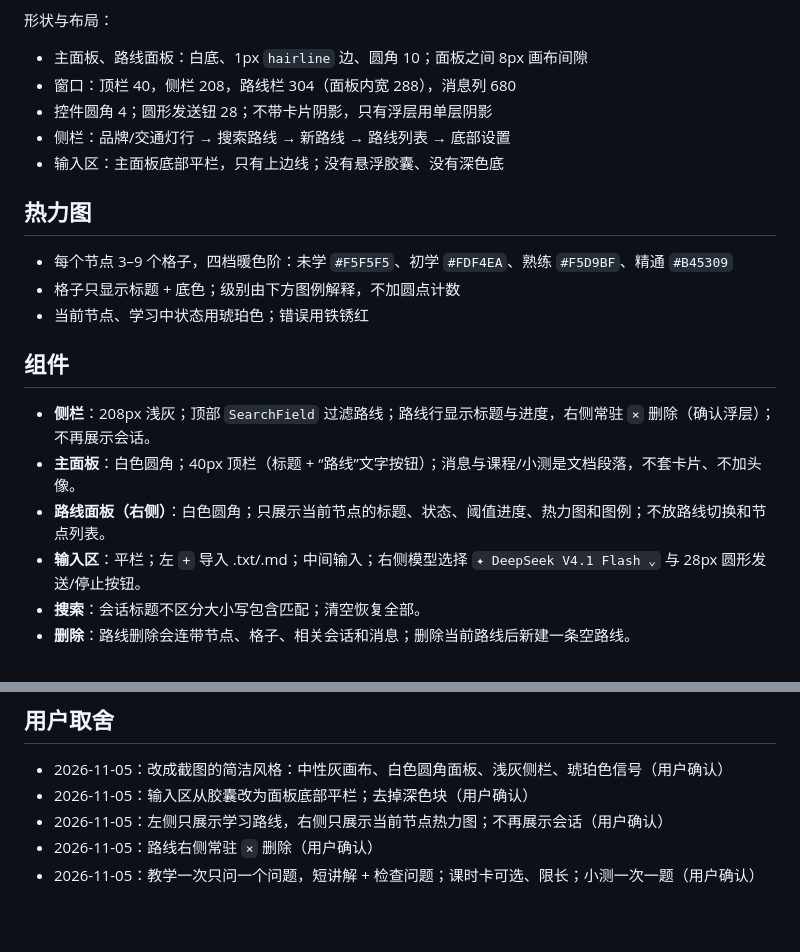
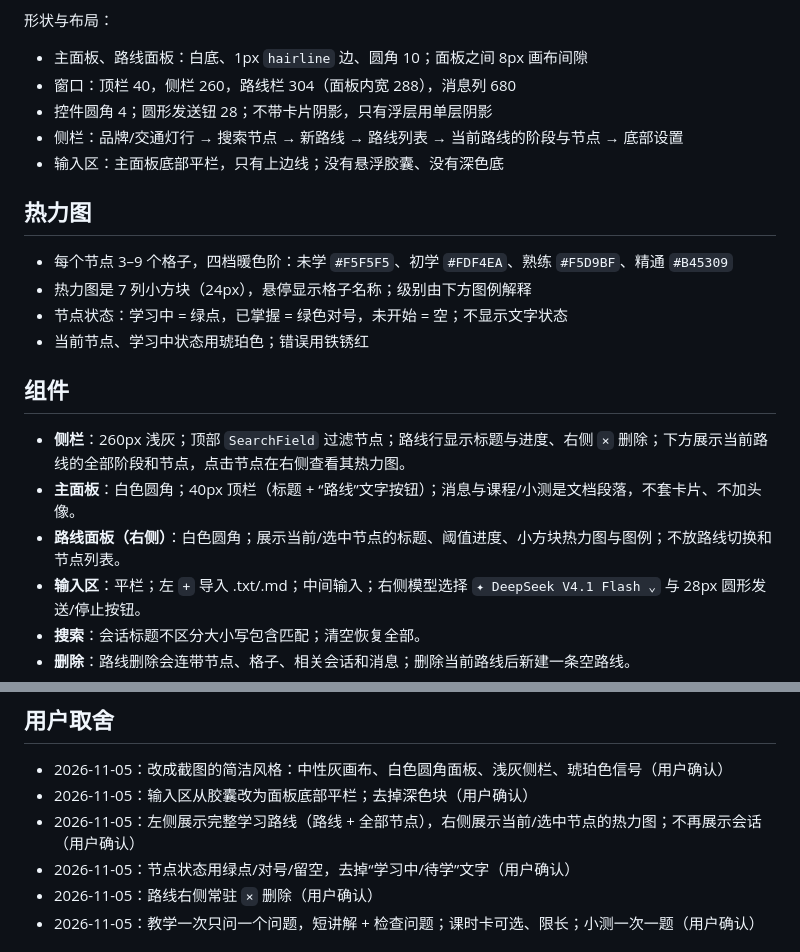
Before and after one commit to justdoswift/justlearn, a Markdown page: DESIGN.md, 2 parts joined by grey strips. GitHub-like rendering; blank space fills up the shorter version.

```diff
--- a/DESIGN.md
+++ b/DESIGN.md
@@ -41,22 +41,23 @@
 形状与布局：
 
 - 主面板、路线面板：白底、1px `hairline` 边、圆角 10；面板之间 8px 画布间隙
-- 窗口：顶栏 40，侧栏 208，路线栏 304（面板内宽 288），消息列 680
+- 窗口：顶栏 40，侧栏 260，路线栏 304（面板内宽 288），消息列 680
 - 控件圆角 4；圆形发送钮 28；不带卡片阴影，只有浮层用单层阴影
-- 侧栏：品牌/交通灯行 → 搜索路线 → 新路线 → 路线列表 → 底部设置
+- 侧栏：品牌/交通灯行 → 搜索节点 → 新路线 → 路线列表 → 当前路线的阶段与节点 → 底部设置
 - 输入区：主面板底部平栏，只有上边线；没有悬浮胶囊、没有深色底
 
 ## 热力图
 
 - 每个节点 3–9 个格子，四档暖色阶：未学 `#F5F5F5`、初学 `#FDF4EA`、熟练 `#F5D9BF`、精通 `#B45309`
-- 格子只显示标题 + 底色；级别由下方图例解释，不加圆点计数
+- 热力图是 7 列小方块（24px），悬停显示格子名称；级别由下方图例解释
+- 节点状态：学习中 = 绿点，已掌握 = 绿色对号，未开始 = 空；不显示文字状态
 - 当前节点、学习中状态用琥珀色；错误用铁锈红
 
 ## 组件
 
-- **侧栏**：208px 浅灰；顶部 `SearchField` 过滤路线；路线行显示标题与进度，右侧常驻 `×` 删除（确认浮层）；不再展示会话。
+- **侧栏**：260px 浅灰；顶部 `SearchField` 过滤节点；路线行显示标题与进度、右侧 `×` 删除；下方展示当前路线的全部阶段和节点，点击节点在右侧查看其热力图。
 - **主面板**：白色圆角；40px 顶栏（标题 + “路线”文字按钮）；消息与课程/小测是文档段落，不套卡片、不加头像。
-- **路线面板（右侧）**：白色圆角；只展示当前节点的标题、状态、阈值进度、热力图和图例；不放路线切换和节点列表。
+- **路线面板（右侧）**：白色圆角；展示当前/选中节点的标题、阈值进度、小方块热力图与图例；不放路线切换和节点列表。
 - **输入区**：平栏；左 `+` 导入 .txt/.md；中间输入；右侧模型选择 `✦ DeepSeek V4.1 Flash ⌄` 与 28px 圆形发送/停止按钮。
 - **搜索**：会话标题不区分大小写包含匹配；清空恢复全部。
 - **删除**：路线删除会连带节点、格子、相关会话和消息；删除当前路线后新建一条空路线。
@@ -77,7 +78,8 @@
 
 - 2026-11-05：改成截图的简洁风格：中性灰画布、白色圆角面板、浅灰侧栏、琥珀色信号（用户确认）
 - 2026-11-05：输入区从胶囊改为面板底部平栏；去掉深色块（用户确认）
-- 2026-11-05：左侧只展示学习路线，右侧只展示当前节点热力图；不再展示会话（用户确认）
+- 2026-11-05：左侧展示完整学习路线（路线 + 全部节点），右侧展示当前/选中节点的热力图；不再展示会话（用户确认）
+- 2026-11-05：节点状态用绿点/对号/留空，去掉“学习中/待学”文字（用户确认）
 - 2026-11-05：路线右侧常驻 `×` 删除（用户确认）
 - 2026-11-05：教学一次只问一个问题，短讲解 + 检查问题；课时卡可选、限长；小测一次一题（用户确认）
 
```
Also changed, not shown: README.md (+1 -1 lines), docs/screenshot.png, 4 other files.
